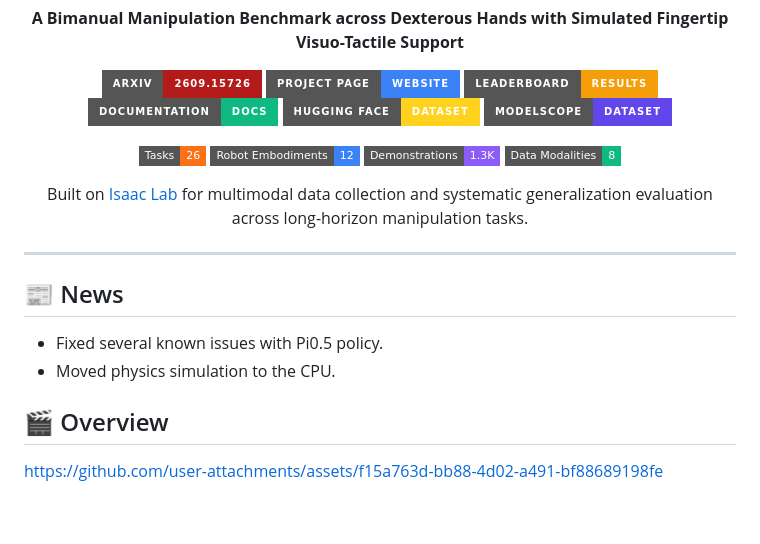
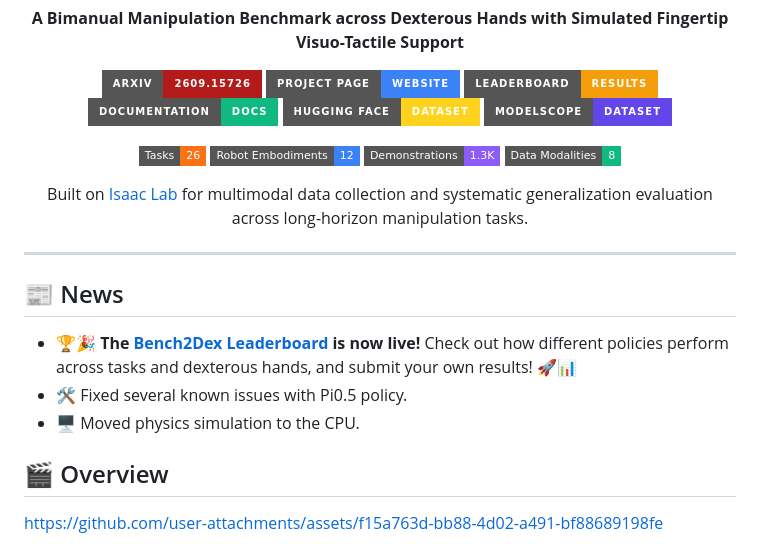
Before and after one commit to Bench2Dex/Bench2Dex, a Markdown page: README.md, the part around one of its changes. GitHub-like rendering; badges without logos; blank space fills up the shorter version.

Commit message:
feat(leaderboard): Announce the Bench2Dex Leaderboard release

```diff
--- a/README.md
+++ b/README.md
@@ -42,8 +42,9 @@
 
 ## 📰 News
 
-- Fixed several known issues with Pi0.5 policy.
-- Moved physics simulation to the CPU.
+- 🏆🎉 **The [Bench2Dex Leaderboard](https://bench2dex.github.io/leaderboard/) is now live!** Check out how different policies perform across tasks and dexterous hands, and submit your own results! 🚀📊
+- 🛠️ Fixed several known issues with Pi0.5 policy.
+- 🖥️ Moved physics simulation to the CPU.
 
 ## 🎬 Overview
 
```
Also changed, not shown: other parts of README.md (+1 -1 lines).
